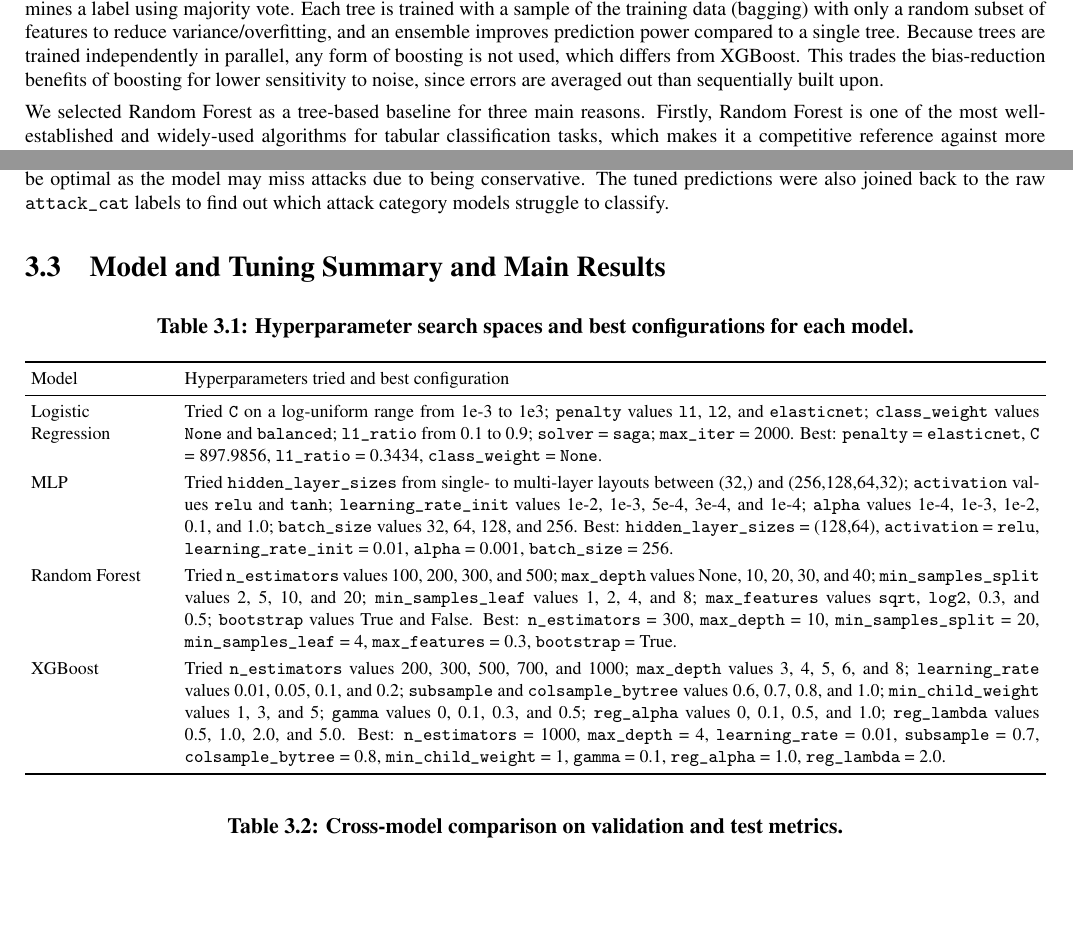
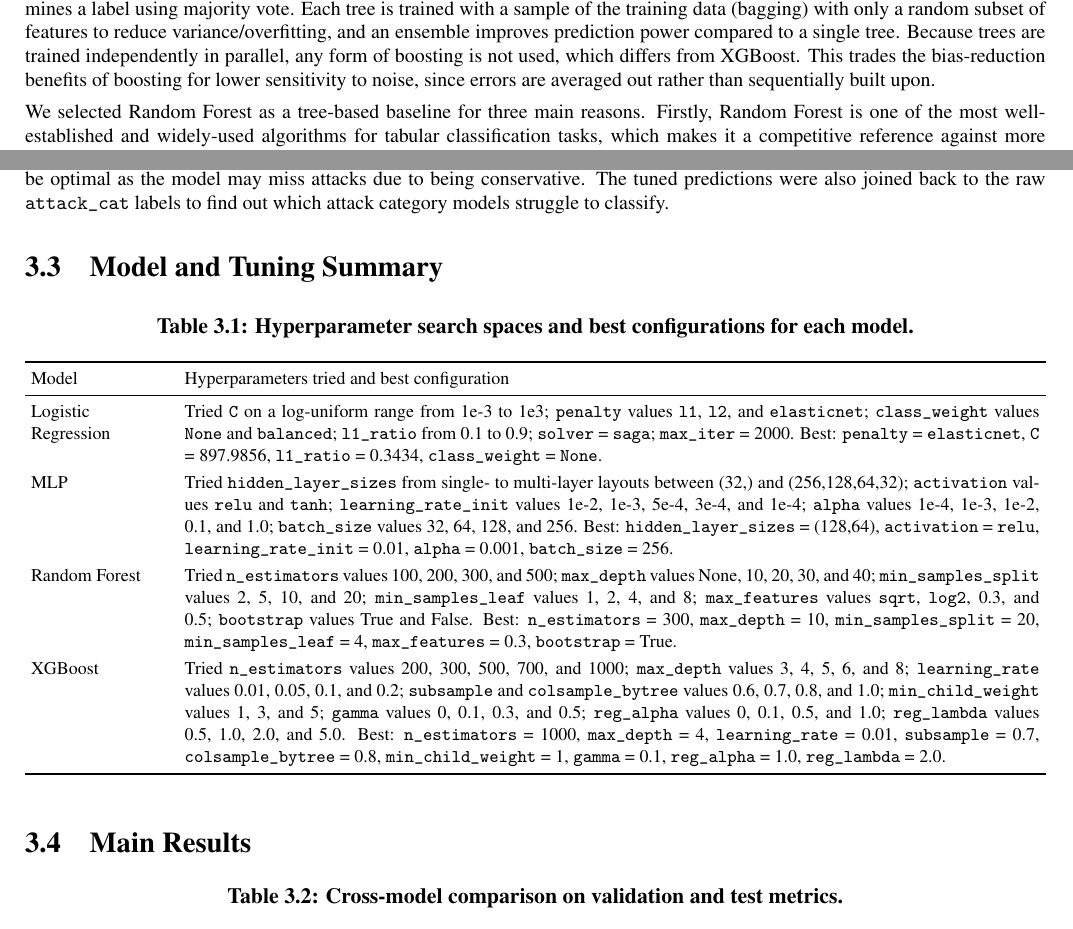
Before and after one commit to joshuacris/ml-network-intrusion, a LaTeX document (final_report_project/main.tex, which reads final_report_project/Ch3-Model-Comparison/Ch3-Model-Comparison.tex): two parts of pages 5 and 6 of 15, joined at a grey line, cut so that both start at the same text, the shorter picture padded with empty space. Compiled offline with pdfLaTeX.

Commit message:
final report upload

```diff
--- a/final_report_project/Ch3-Model-Comparison/Ch3-Model-Comparison.tex
+++ b/final_report_project/Ch3-Model-Comparison/Ch3-Model-Comparison.tex
@@ -18,7 +18,7 @@ The basic workflow of the MLP can be simplified via forward propagation, loss fu
 We selected the MLP for two reasons: First, MLP benefits directly from the scaled and log-transformed preprocessing applied to our dataset, as gradient-based optimization converges more effectively on normalized inputs, which is an advantage that tree-based models like XGBoost and Random Forest do not require. Second, MLP builds naturally on what we learned in lecture about neural networks and gradient descent, making it a fitting and well-motivated addition to our model comparison.
 \subsection{Random Forest}
 
-Random Forest \cite{breiman_rf} is a tree-based ensemble algorithm that builds a large number of decision trees and, in classification, determines a label using majority vote. Each tree is trained with a sample of the training data (bagging) with only a random subset of features to reduce variance/overfitting, and an ensemble improves prediction power compared to a single tree. Because trees are trained independently in parallel, any form of boosting is not used, which differs from XGBoost. This trades the bias-reduction benefits of boosting for lower sensitivity to noise, since errors are averaged out than sequentially built upon.
+Random Forest \cite{breiman_rf} is a tree-based ensemble algorithm that builds a large number of decision trees and, in classification, determines a label using majority vote. Each tree is trained with a sample of the training data (bagging) with only a random subset of features to reduce variance/overfitting, and an ensemble improves prediction power compared to a single tree. Because trees are trained independently in parallel, any form of boosting is not used, which differs from XGBoost. This trades the bias-reduction benefits of boosting for lower sensitivity to noise, since errors are averaged out rather than sequentially built upon.
 
 We selected Random Forest as a tree-based baseline for three main reasons. Firstly, Random Forest is one of the most well-established and widely-used algorithms for tabular classification tasks, which makes it a competitive reference against more complex models (XGBoost, MLP). Secondly, we wanted to evaluate whether boosting (XGBoost) meaningfully outperforms bagging (Random Forest) on this specific dataset and problem setting. Lastly, Random Forest extends our learning from lecture concepts such as decision trees and ensembles, making it a motivated choice along the more advanced models.
 
@@ -41,7 +41,7 @@ the threshold maximizing attack-class F1 was selected. Our goal, which differs f
 maximize each model's ability to distinguish between false and real attacks. The default 0.5 threshold may not be optimal as the model may miss attacks due to being conservative. The tuned predictions were also joined back to the
 raw \texttt{attack\_cat} labels to find out which attack category models struggle to classify.
 
-\section{Model and Tuning Summary and Main Results}
+\section{Model and Tuning Summary}
 \begin{table}[htbp]
     \centering
     \footnotesize
@@ -71,6 +71,7 @@ raw \texttt{attack\_cat} labels to find out which attack category models struggl
     \end{tabularx}
 \end{table}
 
+\section{Main Results}
 \begin{table}[htbp]
     \centering
     \footnotesize
```
Also changed, not shown: README.md, final_report_project/main.pdf (added), report/notebook_pdfs/logistic_regression.pdf (added), report/notebook_pdfs/mlp.pdf (added), report/notebook_pdfs/preprocessing.pdf (added), report/notebook_pdfs/random_forest_classifier.pdf (added), report/notebook_pdfs/xgboost.pdf (added), 1 other file.
